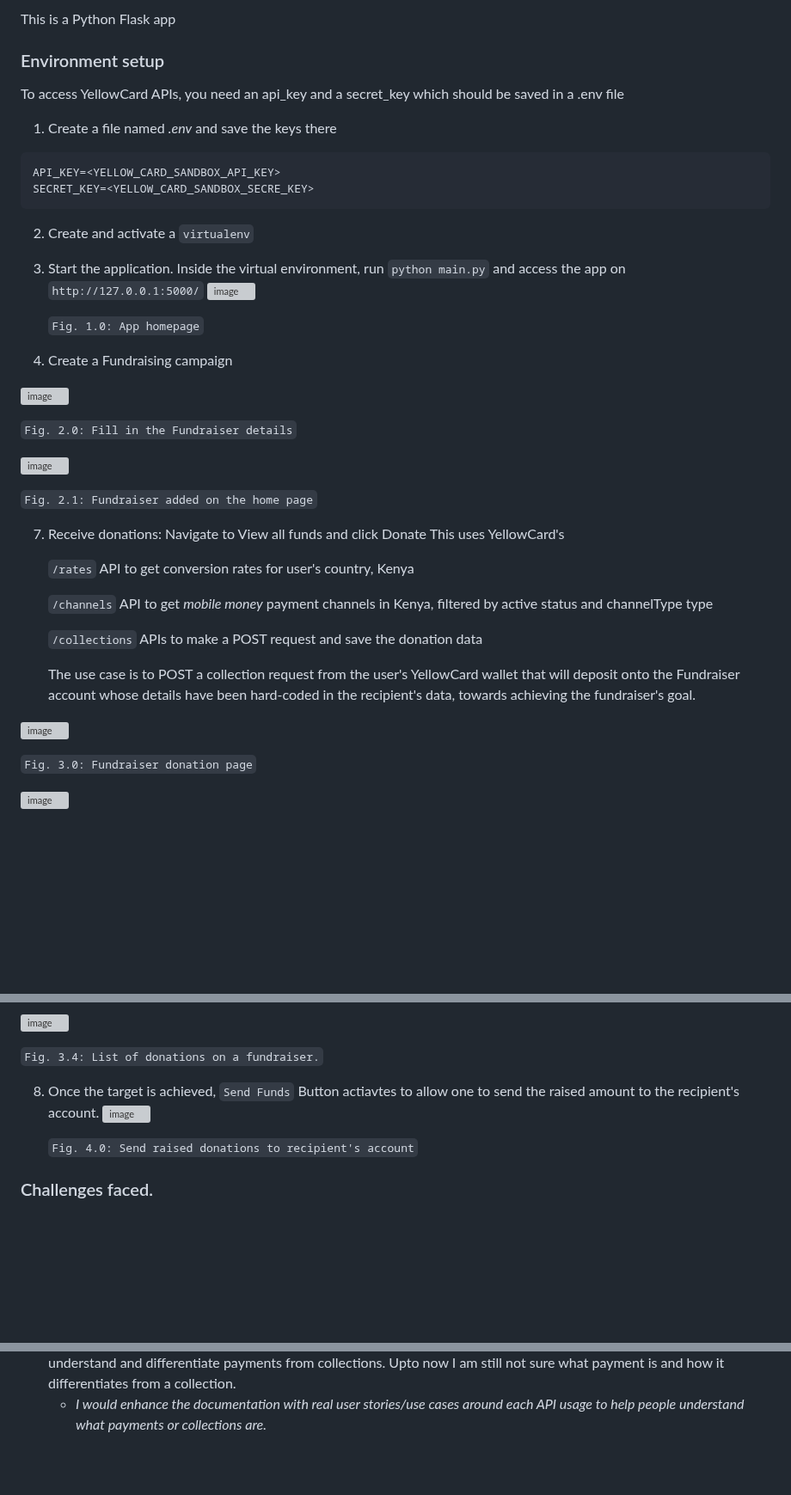
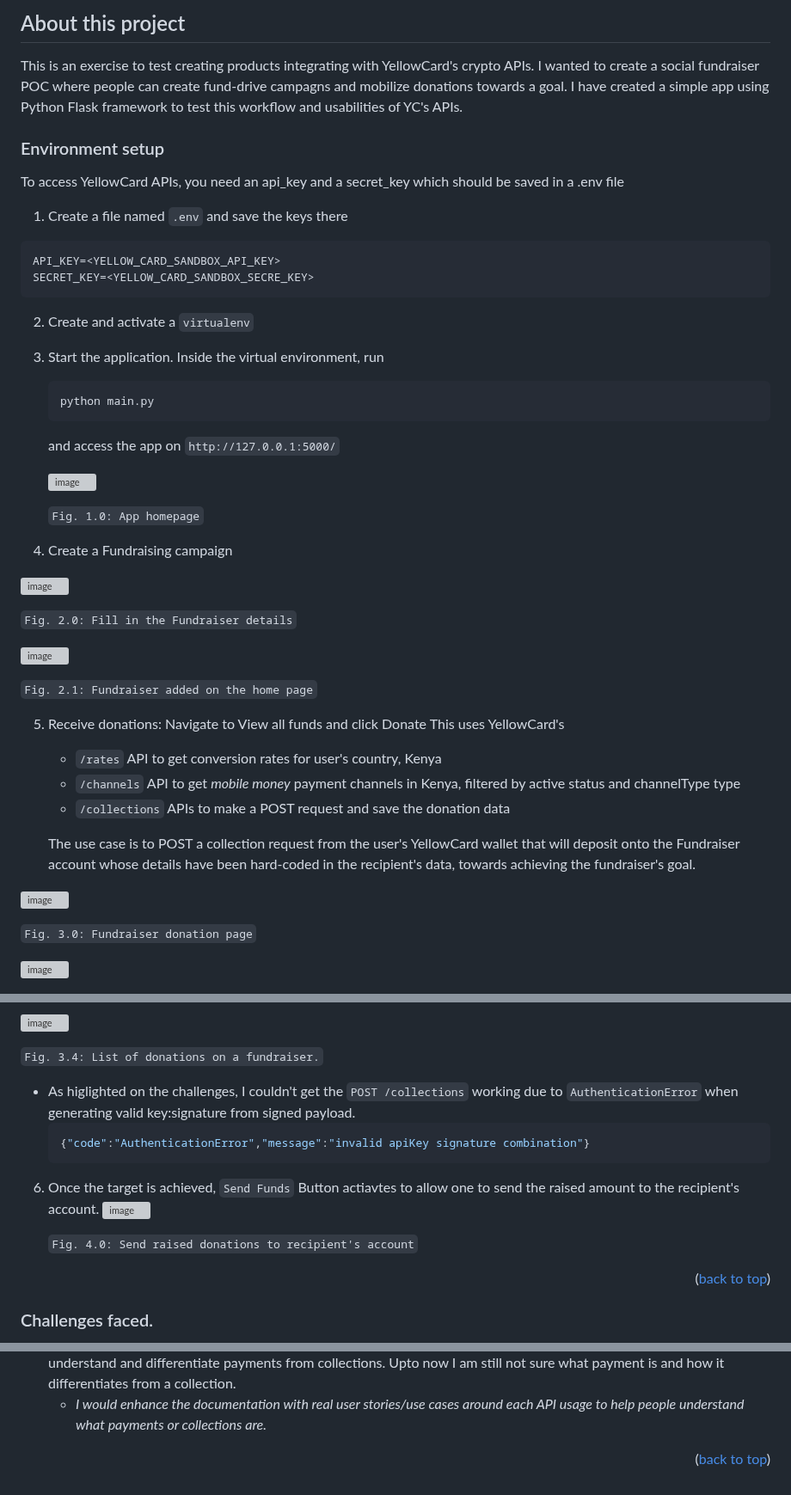
Before and after one commit to patrickRobotics/yellowcard-fundraiser, a Markdown page: README.md, 3 parts joined by grey strips. Shown at 86% size. Drawn GitHub-style; blank space fills up the shorter version; grey boxes are pictures that could not be loaded.

````diff
--- a/README.md
+++ b/README.md
@@ -1,15 +1,23 @@
-This is a Python Flask app
+## About this project
+This is an exercise to test creating products integrating with YellowCard's crypto APIs.
+I wanted to create a social fundraiser POC where people can create fund-drive campagns and mobilize donations towards a goal.
+I have created a simple app using Python Flask framework to test this workflow and usabilities of YC's APIs.
 
 ### Environment setup
 To access YellowCard APIs, you need an api_key and a secret_key which should be saved in a .env file
-1. Create a file named *.env* and save the keys there
+1. Create a file named `.env` and save the keys there
 ```
 API_KEY=<YELLOW_CARD_SANDBOX_API_KEY>
 SECRET_KEY=<YELLOW_CARD_SANDBOX_SECRE_KEY>
 ```
 2. Create and activate a `virtualenv`
 
-3. Start the application. Inside the virtual environment, run `python main.py` and access the app on `http://127.0.0.1:5000/`
+3. Start the application. Inside the virtual environment, run
+   ```sh
+   python main.py
+   ```
+   and access the app on `http://127.0.0.1:5000/`
+
    ![image](https://github.com/patrickRobotics/yellowcard-fundraiser/assets/4558053/fc54b12f-10fe-4c4c-9602-cea70cce79b5)
 
    `Fig. 1.0: App homepage`
@@ -24,20 +32,16 @@ SECRET_KEY=<YELLOW_CARD_SANDBOX_SECRE_KEY>
 
   `Fig. 2.1: Fundraiser added on the home page`
 
-7. Receive donations: Navigate to View all funds and click Donate
+5. Receive donations: Navigate to View all funds and click Donate
    This uses YellowCard's
-
-   `/rates` API to get conversion rates for user's country, Kenya
-
-   `/channels` API to get *mobile money* payment channels in Kenya, filtered by active status and channelType type
-
-   `/collections` APIs to make a POST request and save the donation data
+   * `/rates` API to get conversion rates for user's country, Kenya
+   * `/channels` API to get *mobile money* payment channels in Kenya, filtered by active status and channelType type
+   * `/collections` APIs to make a POST request and save the donation data
 
    The use case is to POST a collection request from the user's YellowCard wallet that will deposit onto the Fundraiser account
    whose details have been hard-coded in the recipient's data, towards achieving the fundraiser's goal.
 
   ![image](https://github.com/patrickRobotics/yellowcard-fundraiser/assets/4558053/aa960af2-dc8b-4265-9e2f-df41c3c41224)
-
 
   `Fig. 3.0: Fundraiser donation page`
 
@@ -53,11 +57,18 @@ SECRET_KEY=<YELLOW_CARD_SANDBOX_SECRE_KEY>
 
   `Fig. 3.4: List of donations on a fundraiser.`
 
-8. Once the target is achieved, `Send Funds` Button actiavtes to allow one to send the raised amount to the recipient's account.
+  * As higlighted on the challenges, I couldn't get the `POST /collections` working due to `AuthenticationError` when generating valid key:signature from signed payload.
+    ```sh
+    {"code":"AuthenticationError","message":"invalid apiKey signature combination"}
+    ```
+
+
+6. Once the target is achieved, `Send Funds` Button actiavtes to allow one to send the raised amount to the recipient's account.
    ![image](https://github.com/patrickRobotics/yellowcard-fundraiser/assets/4558053/5e68c5e2-0313-411d-9b32-6e678948d012)
 
    `Fig. 4.0: Send raised donations to recipient's account`
 
+   <p align="right">(<a href="#readme-top">back to top</a>)</p>
 
 ### Challenges faced.
 1. From a developer's perspective, I found the API documentation missing information that would help me test the APIs faster.
@@ -74,3 +85,4 @@ SECRET_KEY=<YELLOW_CARD_SANDBOX_SECRE_KEY>
 3. For a person who is not familiar with the product's ecosystem, the documentation doesn't make it easy for one to understand and differentiate payments from collections.
    Upto now I am still not sure what payment is and how it differentiates from a collection.
       - *I would enhance the documentation with real user stories/use cases around each API usage to help people understand what payments or collections are.*
+<p align="right">(<a href="#readme-top">back to top</a>)</p>
````
